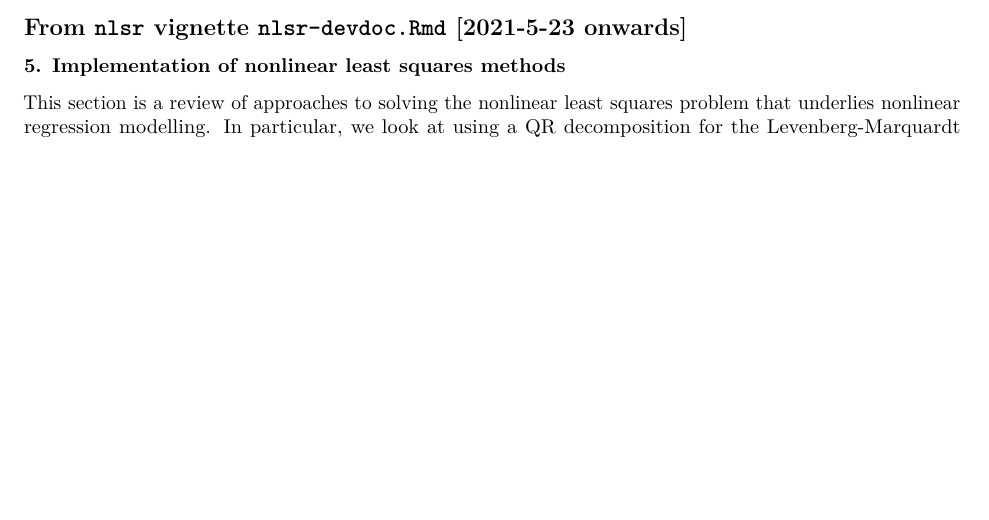
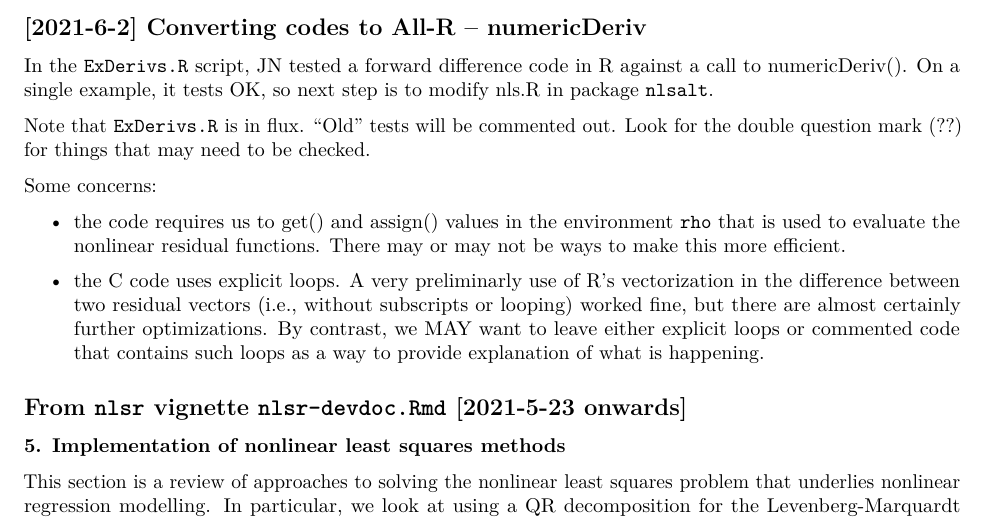
Before and after one commit to ArkaB-DS/GSOC21-improveNLS, an R Markdown document (WorkingDocument4ImproveNLS.Rmd): part of page 4 of 7 before the commit and part of page 4 of 8 after it, cut at the place of the change, the shorter picture padded with empty space. The pictures show the output file WorkingDocument4ImproveNLS.pdf that the author committed with the source.

Commit message:
Record work on numericDeriv in diary.

```diff
--- a/WorkingDocument4ImproveNLS.Rmd
+++ b/WorkingDocument4ImproveNLS.Rmd
@@ -213,3 +215,21 @@ it appears the C is doing. Some steps and checks likely left out.
+In the `ExDerivs.R` script, JN tested a forward difference code in R against
+a call to numericDeriv(). On a single example, it tests OK, so next step is to
+modify nls.R in package `nlsalt`.
+
+Note that `ExDerivs.R` is in flux. "Old" tests will be commented out. Look for
+the double question mark (??) for things that may need to be checked.
+
+Some concerns:
+
+- the code requires us to get() and assign() values in the environment `rho`
+  that is used to evaluate the nonlinear residual functions. There may or may
+  not be ways to make this more efficient.
+
+- the C code uses explicit loops. A very preliminarly use of R's vectorization
+  in the difference between two residual vectors (i.e., without subscripts or
+  looping) worked fine, but there are almost certainly further optimizations.
+  By contrast, we MAY want to leave either explicit loops or commented code that
+  contains such loops as a way to provide explanation of what is happening.
 
 ## From `nlsr` vignette `nlsr-devdoc.Rmd` [2021-5-23 onwards]
 
```
Also changed, not shown: WorkingDocument4ImproveNLS.pdf, WorkingDocument4ImproveNLS.Rmd (2 more changed lines).
